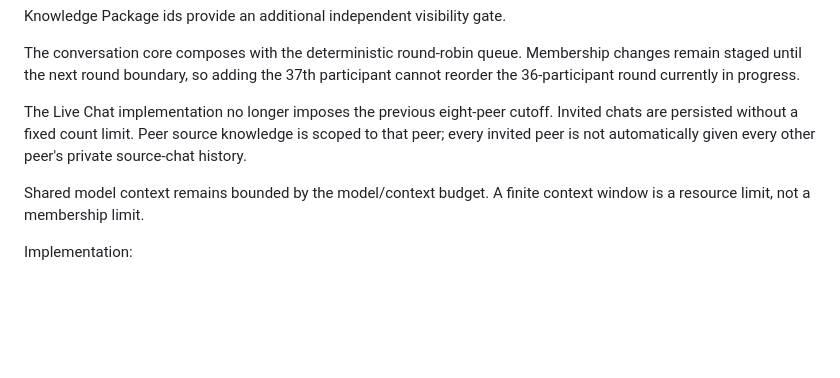
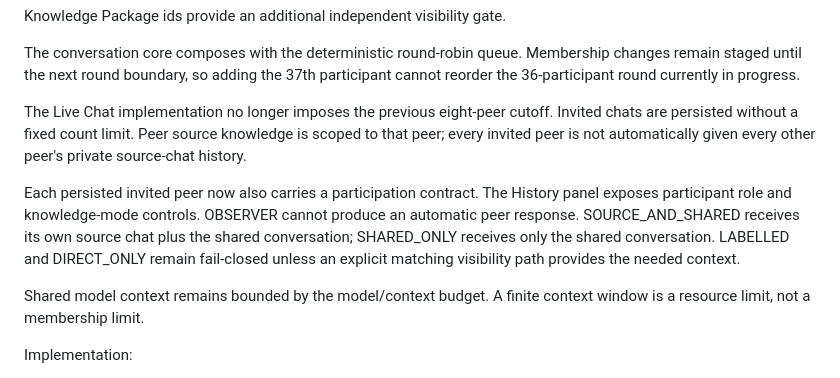
Before and after one commit to nikodemklasik-code/koordynator, a Markdown page: docs/CORPORATION_LIVING_SPEC.md, the part around the change. Rendered like a GitHub page; blank space fills up the shorter version.

Commit message:
docs(corporation): document participant role and knowledge-mode enforcement

```diff
--- a/docs/CORPORATION_LIVING_SPEC.md
+++ b/docs/CORPORATION_LIVING_SPEC.md
@@ -1385,6 +1385,13 @@ Invited chats are persisted without a fixed count limit. Peer source knowledge i
 scoped to that peer; every invited peer is not automatically given every other
 peer's private source-chat history.
 
+Each persisted invited peer now also carries a participation contract. The History
+panel exposes participant role and knowledge-mode controls. OBSERVER cannot produce
+an automatic peer response. SOURCE_AND_SHARED receives its own source chat plus the
+shared conversation; SHARED_ONLY receives only the shared conversation. LABELLED
+and DIRECT_ONLY remain fail-closed unless an explicit matching visibility path
+provides the needed context.
+
 Shared model context remains bounded by the model/context budget. A finite context
 window is a resource limit, not a membership limit.
 
```
